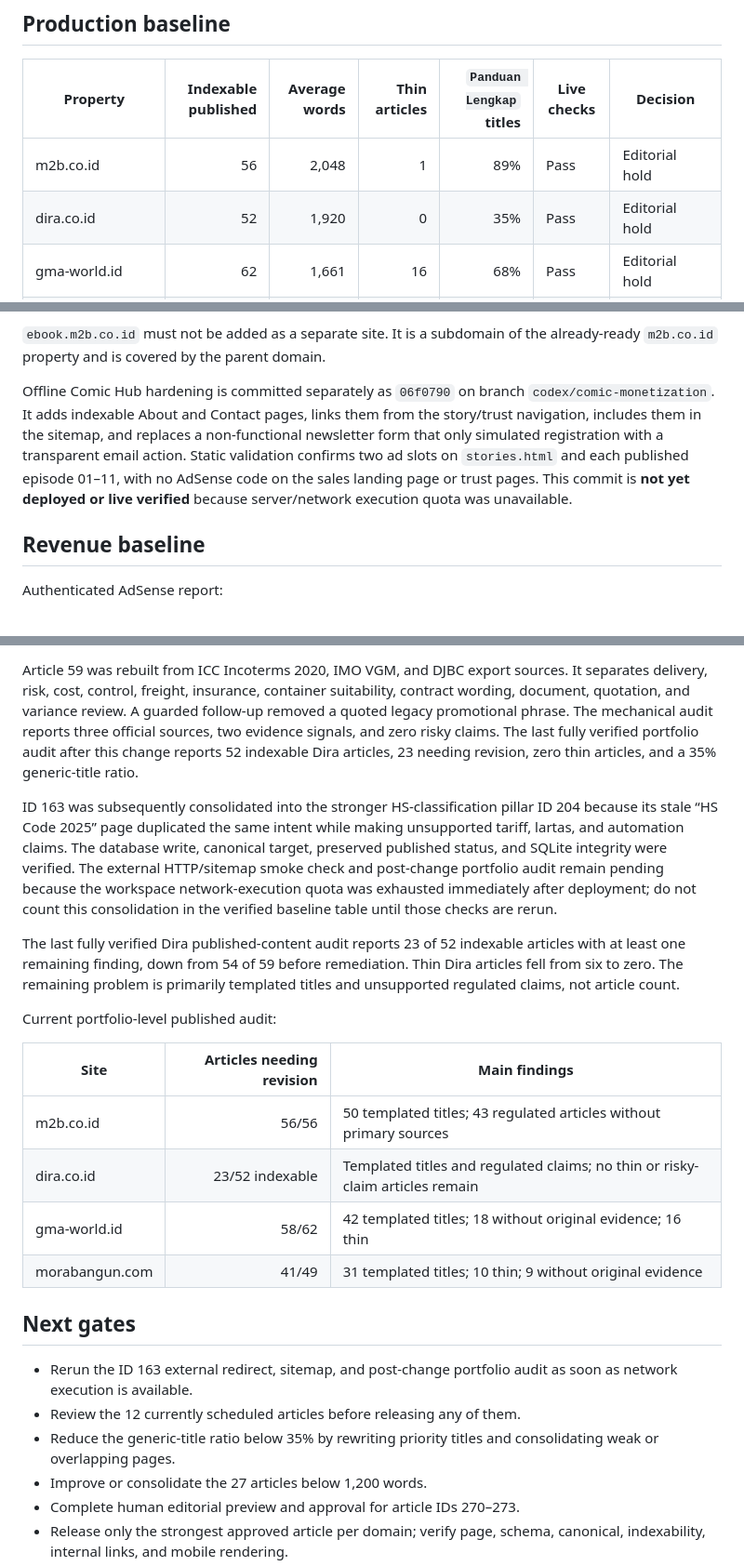
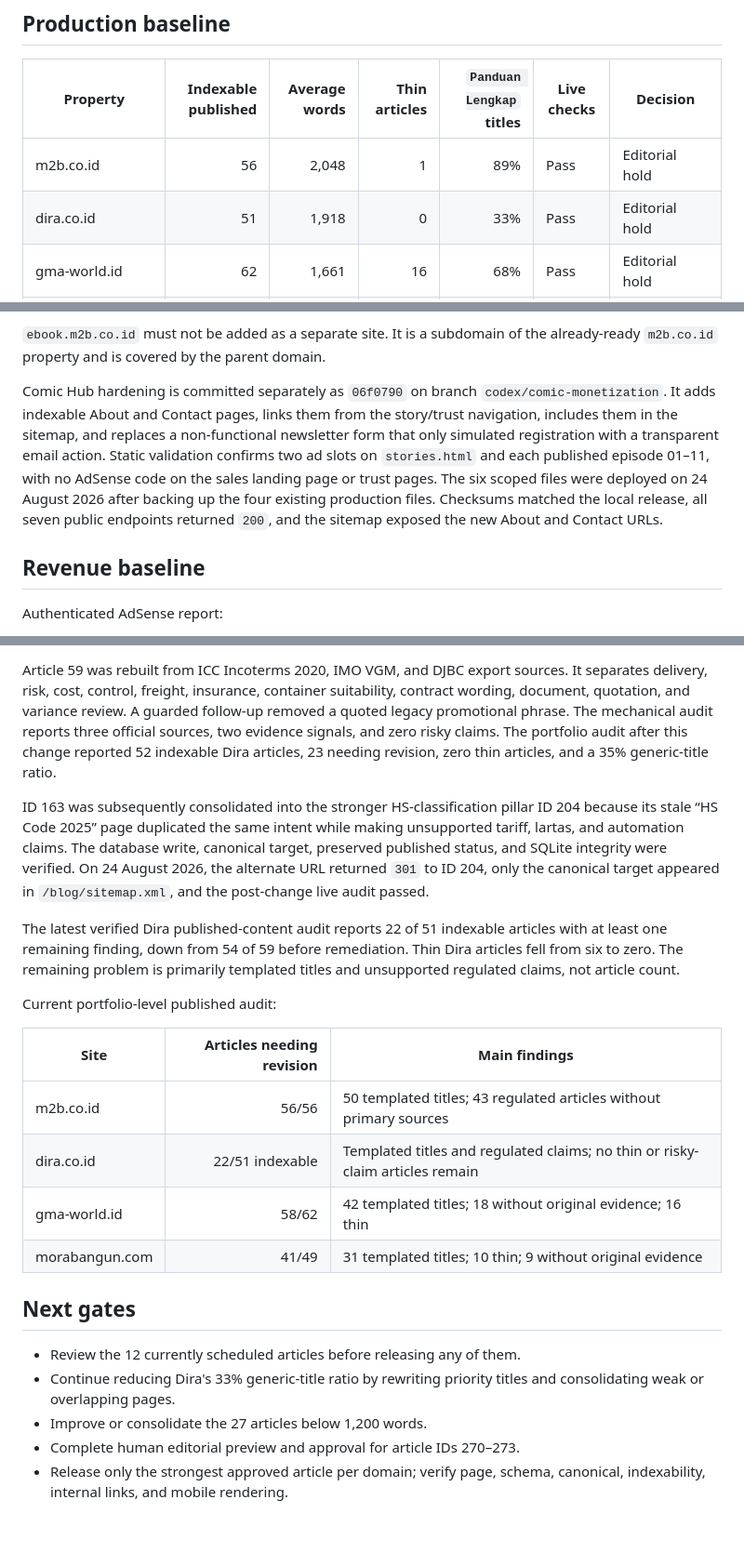
Before and after one commit to irwanbc79/cms-blog, a Markdown page: docs/ADSENSE-BASELINE-2026-08-18.md, 3 parts joined by grey strips. Shown at 93% size. Drawn GitHub-style; blank space fills up the shorter version.

Commit message:
docs: record live Comic Hub and Dira verification

```diff
--- a/docs/ADSENSE-BASELINE-2026-08-18.md
+++ b/docs/ADSENSE-BASELINE-2026-08-18.md
@@ -11,7 +11,7 @@ constraint; templated content patterns are.
 | Property | Indexable published | Average words | Thin articles | `Panduan Lengkap` titles | Live checks | Decision |
 |---|---:|---:|---:|---:|---|---|
 | m2b.co.id | 56 | 2,048 | 1 | 89% | Pass | Editorial hold |
-| dira.co.id | 52 | 1,920 | 0 | 35% | Pass | Editorial hold |
+| dira.co.id | 51 | 1,918 | 0 | 33% | Pass | Editorial hold |
 | gma-world.id | 62 | 1,661 | 16 | 68% | Pass | Editorial hold |
 | morabangun.com | 49 | 1,825 | 10 | 63% | Pass | Editorial hold |
 | ebook.m2b.co.id | Static comic hub | — | — | — | Pass | Covered by approved parent domain |
@@ -65,14 +65,16 @@ account-level serving restriction.
 `ebook.m2b.co.id` must not be added as a separate site. It is a subdomain of
 the already-ready `m2b.co.id` property and is covered by the parent domain.
 
-Offline Comic Hub hardening is committed separately as `06f0790` on branch
+Comic Hub hardening is committed separately as `06f0790` on branch
 `codex/comic-monetization`. It adds indexable About and Contact pages, links
 them from the story/trust navigation, includes them in the sitemap, and
 replaces a non-functional newsletter form that only simulated registration
 with a transparent email action. Static validation confirms two ad slots on
 `stories.html` and each published episode 01–11, with no AdSense code on the
-sales landing page or trust pages. This commit is **not yet deployed or live
-verified** because server/network execution quota was unavailable.
+sales landing page or trust pages. The six scoped files were deployed on 24
+August 2026 after backing up the four existing production files. Checksums
+matched the local release, all seven public endpoints returned `200`, and the
+sitemap exposed the new About and Contact URLs.
 
 ## Revenue baseline
 
@@ -235,20 +237,19 @@ sources. It separates delivery, risk, cost, control, freight, insurance,
 container suitability, contract wording, document, quotation, and variance
 review. A guarded follow-up removed a quoted legacy promotional phrase. The
 mechanical audit reports three official sources, two evidence signals, and zero
-risky claims. The last fully verified portfolio audit after this change reports
-52 indexable Dira articles, 23 needing revision, zero thin articles, and a 35%
-generic-title ratio.
+risky claims. The portfolio audit after this change reported 52 indexable Dira
+articles, 23 needing revision, zero thin articles, and a 35% generic-title
+ratio.
 
 ID 163 was subsequently consolidated into the stronger HS-classification
 pillar ID 204 because its stale “HS Code 2025” page duplicated the same intent
 while making unsupported tariff, lartas, and automation claims. The database
 write, canonical target, preserved published status, and SQLite integrity were
-verified. The external HTTP/sitemap smoke check and post-change portfolio audit
-remain pending because the workspace network-execution quota was exhausted
-immediately after deployment; do not count this consolidation in the verified
-baseline table until those checks are rerun.
+verified. On 24 August 2026, the alternate URL returned `301` to ID 204, only
+the canonical target appeared in `/blog/sitemap.xml`, and the post-change live
+audit passed.
 
-The last fully verified Dira published-content audit reports 23 of 52 indexable
+The latest verified Dira published-content audit reports 22 of 51 indexable
 articles with at least one remaining finding, down from 54 of 59 before
 remediation. Thin
 Dira articles fell from six to zero. The remaining problem is primarily
@@ -259,17 +260,15 @@ Current portfolio-level published audit:
 | Site | Articles needing revision | Main findings |
 |---|---:|---|
 | m2b.co.id | 56/56 | 50 templated titles; 43 regulated articles without primary sources |
-| dira.co.id | 23/52 indexable | Templated titles and regulated claims; no thin or risky-claim articles remain |
+| dira.co.id | 22/51 indexable | Templated titles and regulated claims; no thin or risky-claim articles remain |
 | gma-world.id | 58/62 | 42 templated titles; 18 without original evidence; 16 thin |
 | morabangun.com | 41/49 | 31 templated titles; 10 thin; 9 without original evidence |
 
 ## Next gates
 
-- Rerun the ID 163 external redirect, sitemap, and post-change portfolio audit
-  as soon as network execution is available.
 - Review the 12 currently scheduled articles before releasing any of them.
-- Reduce the generic-title ratio below 35% by rewriting priority titles and
-  consolidating weak or overlapping pages.
+- Continue reducing Dira's 33% generic-title ratio by rewriting priority titles
+  and consolidating weak or overlapping pages.
 - Improve or consolidate the 27 articles below 1,200 words.
 - Complete human editorial preview and approval for article IDs 270–273.
 - Release only the strongest approved article per domain; verify page, schema,
```
